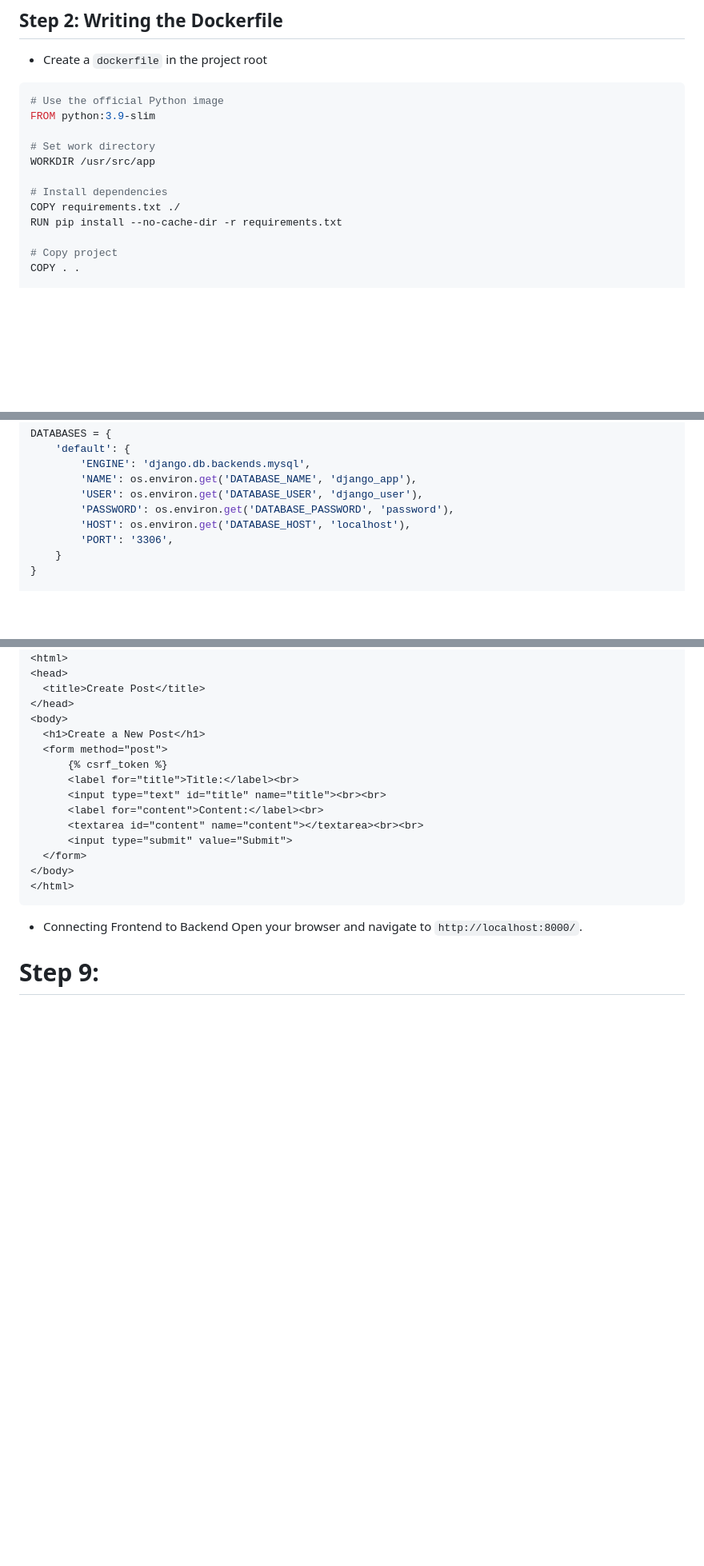
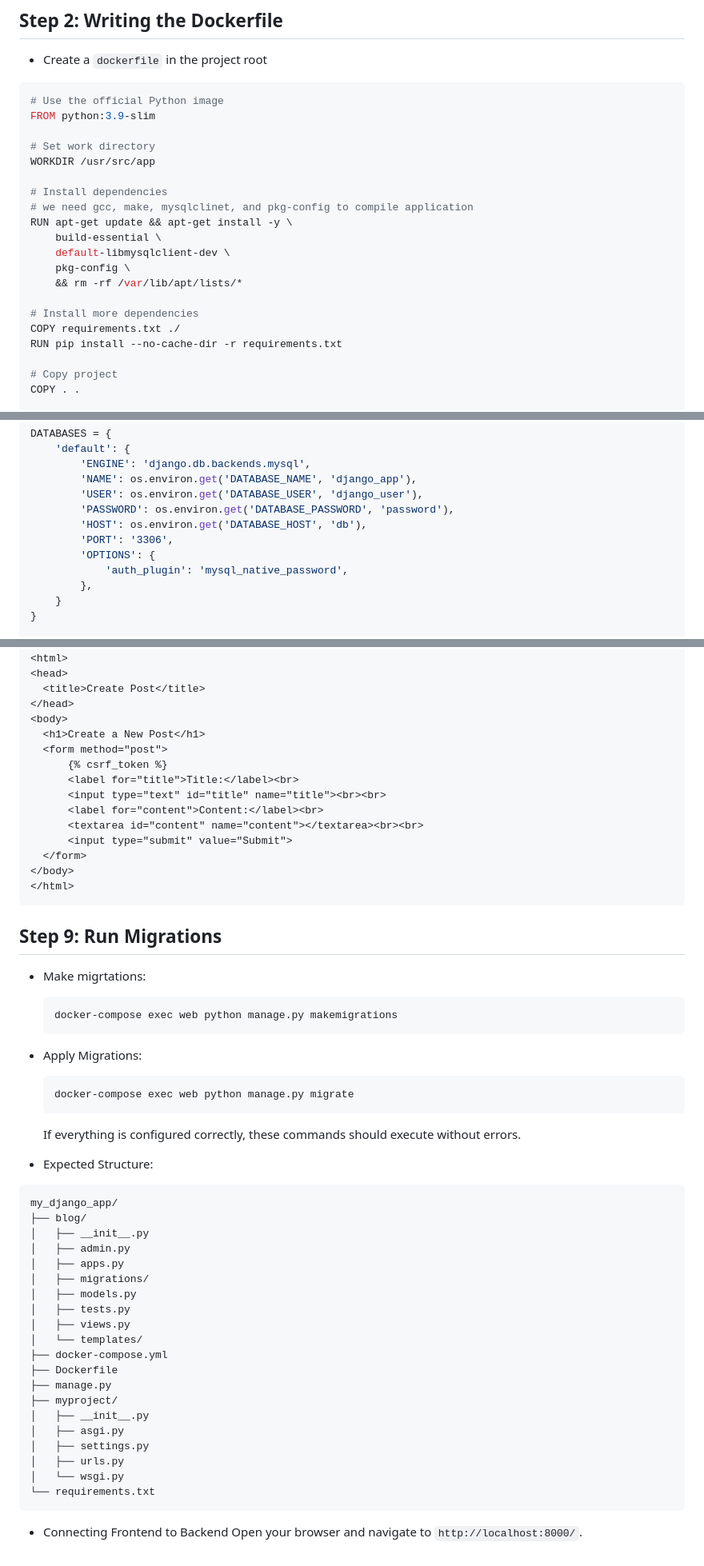
Before and after one commit to domsoos/cs411-tutorials, a Markdown page: django/docker/README.md, 3 parts joined by grey strips. Shown at 80% size. Rendered like a GitHub page; blank space fills up the shorter version.

Commit message:
docker readme

````diff
--- a/django/docker/README.md
+++ b/django/docker/README.md
@@ -39,6 +39,14 @@ FROM python:3.9-slim
 WORKDIR /usr/src/app
 
 # Install dependencies
+# we need gcc, make, mysqlclinet, and pkg-config to compile application
+RUN apt-get update && apt-get install -y \
+    build-essential \
+    default-libmysqlclient-dev \
+    pkg-config \
+    && rm -rf /var/lib/apt/lists/*
+
+# Install more dependencies
 COPY requirements.txt ./
 RUN pip install --no-cache-dir -r requirements.txt
 
@@ -150,8 +157,11 @@ DATABASES = {
         'NAME': os.environ.get('DATABASE_NAME', 'django_app'),
         'USER': os.environ.get('DATABASE_USER', 'django_user'),
         'PASSWORD': os.environ.get('DATABASE_PASSWORD', 'password'),
-        'HOST': os.environ.get('DATABASE_HOST', 'localhost'),
+        'HOST': os.environ.get('DATABASE_HOST', 'db'),
         'PORT': '3306',
+        'OPTIONS': {
+            'auth_plugin': 'mysql_native_password',
+        },
     }
 }
 
@@ -350,12 +360,44 @@ mkdir -p blog/templates/blog
 </html>
   ```
 
+
+## Step 9: Run Migrations
+- Make migrtations:
+  ```bash
+  docker-compose exec web python manage.py makemigrations
+  ```
+
+- Apply Migrations:
+  ```bash
+  docker-compose exec web python manage.py migrate
+  ```
+
+  If everything is configured correctly, these commands should execute without errors.
+
+- Expected Structure:
+```markdown
+my_django_app/
+├── blog/
+│   ├── __init__.py
+│   ├── admin.py
+│   ├── apps.py
+│   ├── migrations/
+│   ├── models.py
+│   ├── tests.py
+│   ├── views.py
+│   └── templates/
+├── docker-compose.yml
+├── Dockerfile
+├── manage.py
+├── myproject/
+│   ├── __init__.py
+│   ├── asgi.py
+│   ├── settings.py
+│   ├── urls.py
+│   └── wsgi.py
+└── requirements.txt
+```
+
+
   - Connecting Frontend to Backend
   Open your browser and navigate to `http://localhost:8000/`.
-
-
-
-
-
-
-# Step 9:
````
Also changed, not shown: other parts of django/docker/README.md (+5 -6 lines).
